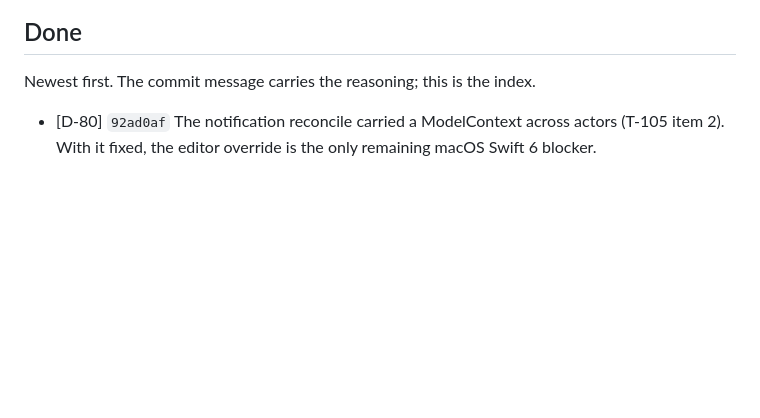
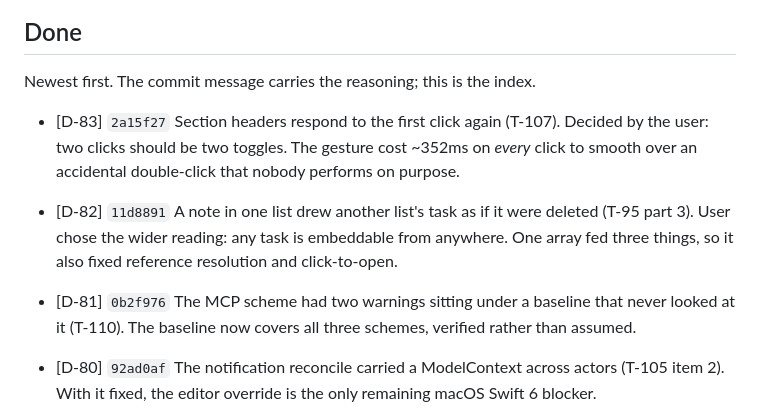
Before and after one commit to WilliamWeihaoran/cadence, a Markdown page: docs/TODO.md, the part around one of its changes. Rendered like a GitHub page; blank space fills up the shorter version.

```diff
--- a/docs/TODO.md
+++ b/docs/TODO.md
@@ -205,6 +182,17 @@ whoever picks these up, not a plan.
 ## Done
 
 Newest first. The commit message carries the reasoning; this is the index.
+
+- [D-83] `2a15f27` Section headers respond to the first click again (T-107). Decided by the user:
+  two clicks should be two toggles. The gesture cost ~352ms on *every* click to smooth over an
+  accidental double-click that nobody performs on purpose.
+
+- [D-82] `11d8891` A note in one list drew another list's task as if it were deleted (T-95 part 3).
+  User chose the wider reading: any task is embeddable from anywhere. One array fed three things, so
+  it also fixed reference resolution and click-to-open.
+
+- [D-81] `0b2f976` The MCP scheme had two warnings sitting under a baseline that never looked at it
+  (T-110). The baseline now covers all three schemes, verified rather than assumed.
 
 - [D-80] `92ad0af` The notification reconcile carried a ModelContext across actors (T-105 item 2).
   With it fixed, the editor override is the only remaining macOS Swift 6 blocker.
```
Also changed, not shown: other parts of docs/TODO.md (+9 -32 lines).
